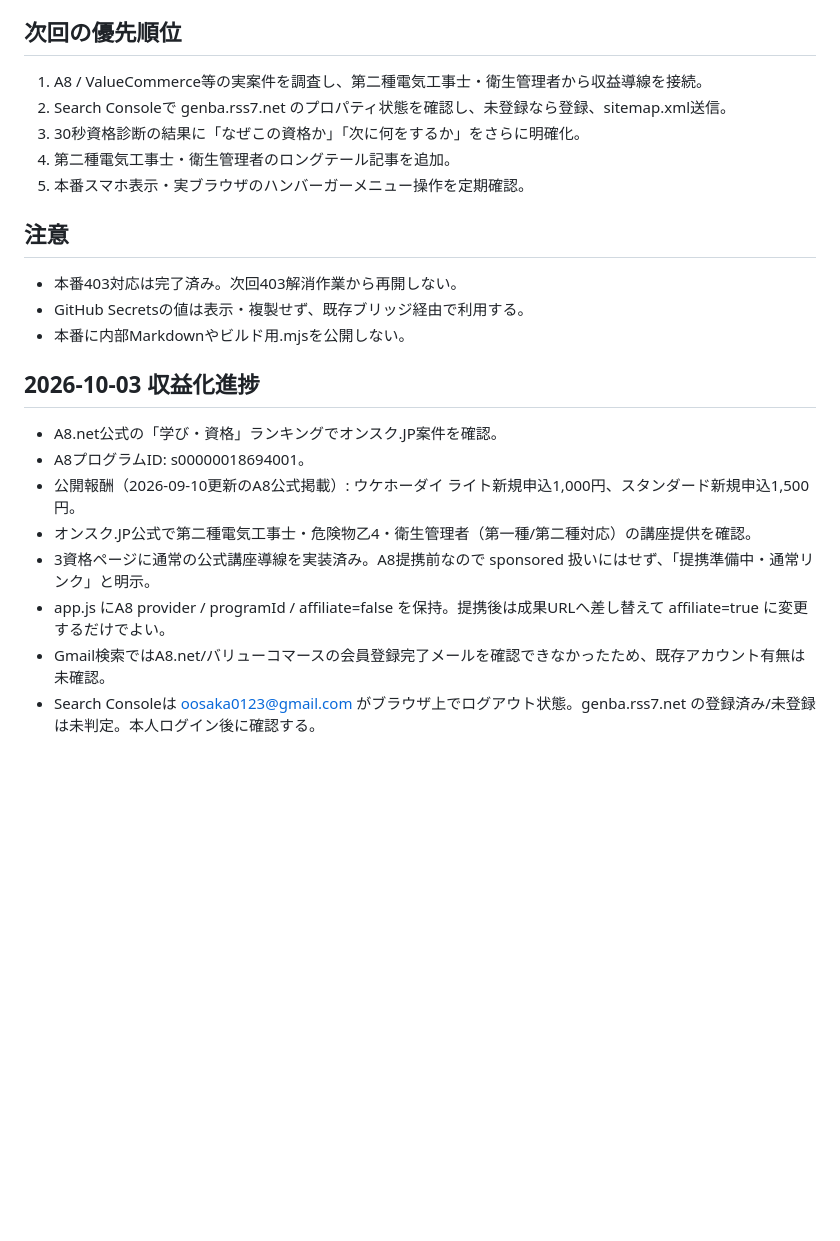
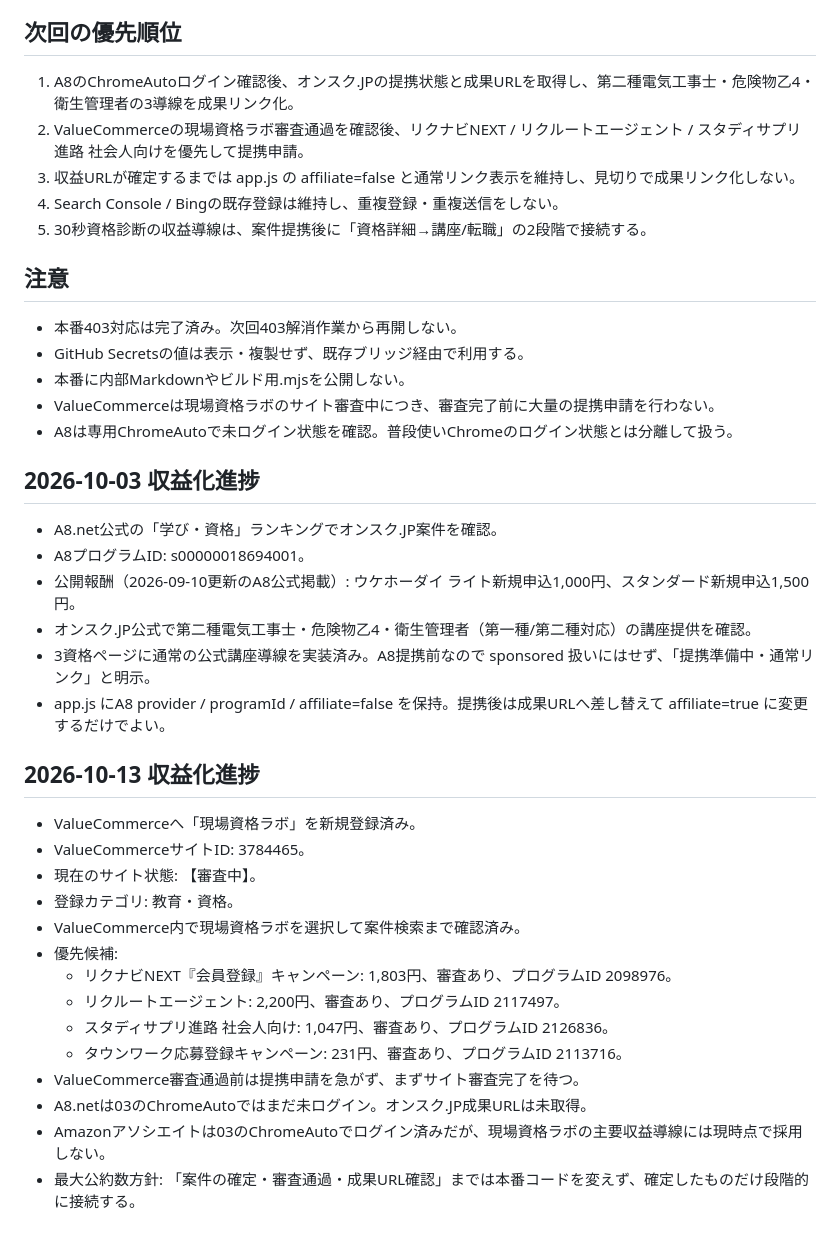
Before and after one commit to oosaka0123-sudo/genba-shikaku-lab, a Markdown page: HANDOFF.md, the part around one of its changes. Rendered like a GitHub page; blank space fills up the shorter version.

Commit message:
docs: update affiliate handoff status

```diff
--- a/HANDOFF.md
+++ b/HANDOFF.md
@@ -66,16 +66,18 @@
 - 薄い大量記事ではなく、診断・比較・公式情報整理で独自性を出す。
 
 ## 次回の優先順位
-1. A8 / ValueCommerce等の実案件を調査し、第二種電気工事士・衛生管理者から収益導線を接続。
-2. Search Consoleで genba.rss7.net のプロパティ状態を確認し、未登録なら登録、sitemap.xml送信。
-3. 30秒資格診断の結果に「なぜこの資格か」「次に何をするか」をさらに明確化。
-4. 第二種電気工事士・衛生管理者のロングテール記事を追加。
-5. 本番スマホ表示・実ブラウザのハンバーガーメニュー操作を定期確認。
+1. A8のChromeAutoログイン確認後、オンスク.JPの提携状態と成果URLを取得し、第二種電気工事士・危険物乙4・衛生管理者の3導線を成果リンク化。
+2. ValueCommerceの現場資格ラボ審査通過を確認後、リクナビNEXT / リクルートエージェント / スタディサプリ進路 社会人向けを優先して提携申請。
+3. 収益URLが確定するまでは app.js の affiliate=false と通常リンク表示を維持し、見切りで成果リンク化しない。
+4. Search Console / Bingの既存登録は維持し、重複登録・重複送信をしない。
+5. 30秒資格診断の収益導線は、案件提携後に「資格詳細→講座/転職」の2段階で接続する。
 
 ## 注意
 - 本番403対応は完了済み。次回403解消作業から再開しない。
 - GitHub Secretsの値は表示・複製せず、既存ブリッジ経由で利用する。
 - 本番に内部Markdownやビルド用.mjsを公開しない。
+- ValueCommerceは現場資格ラボのサイト審査中につき、審査完了前に大量の提携申請を行わない。
+- A8は専用ChromeAutoで未ログイン状態を確認。普段使いChromeのログイン状態とは分離して扱う。
 
 ## 2026-10-03 収益化進捗
 - A8.net公式の「学び・資格」ランキングでオンスク.JP案件を確認。
@@ -84,5 +86,19 @@
 - オンスク.JP公式で第二種電気工事士・危険物乙4・衛生管理者（第一種/第二種対応）の講座提供を確認。
 - 3資格ページに通常の公式講座導線を実装済み。A8提携前なので sponsored 扱いにはせず、「提携準備中・通常リンク」と明示。
 - app.js にA8 provider / programId / affiliate=false を保持。提携後は成果URLへ差し替えて affiliate=true に変更するだけでよい。
-- Gmail検索ではA8.net/バリューコマースの会員登録完了メールを確認できなかったため、既存アカウント有無は未確認。
-- Search Consoleは oosaka0123@gmail.com がブラウザ上でログアウト状態。genba.rss7.net の登録済み/未登録は未判定。本人ログイン後に確認する。
+
+## 2026-10-13 収益化進捗
+- ValueCommerceへ「現場資格ラボ」を新規登録済み。
+- ValueCommerceサイトID: 3784465。
+- 現在のサイト状態: 【審査中】。
+- 登録カテゴリ: 教育・資格。
+- ValueCommerce内で現場資格ラボを選択して案件検索まで確認済み。
+- 優先候補:
+  - リクナビNEXT『会員登録』キャンペーン: 1,803円、審査あり、プログラムID 2098976。
+  - リクルートエージェント: 2,200円、審査あり、プログラムID 2117497。
+  - スタディサプリ進路 社会人向け: 1,047円、審査あり、プログラムID 2126836。
+  - タウンワーク応募登録キャンペーン: 231円、審査あり、プログラムID 2113716。
+- ValueCommerce審査通過前は提携申請を急がず、まずサイト審査完了を待つ。
+- A8.netは03のChromeAutoではまだ未ログイン。オンスク.JP成果URLは未取得。
+- Amazonアソシエイトは03のChromeAutoでログイン済みだが、現場資格ラボの主要収益導線には現時点で採用しない。
+- 最大公約数方針: 「案件の確定・審査通過・成果URL確認」までは本番コードを変えず、確定したものだけ段階的に接続する。
```
Also changed, not shown: other parts of HANDOFF.md (+1 -1 lines).
